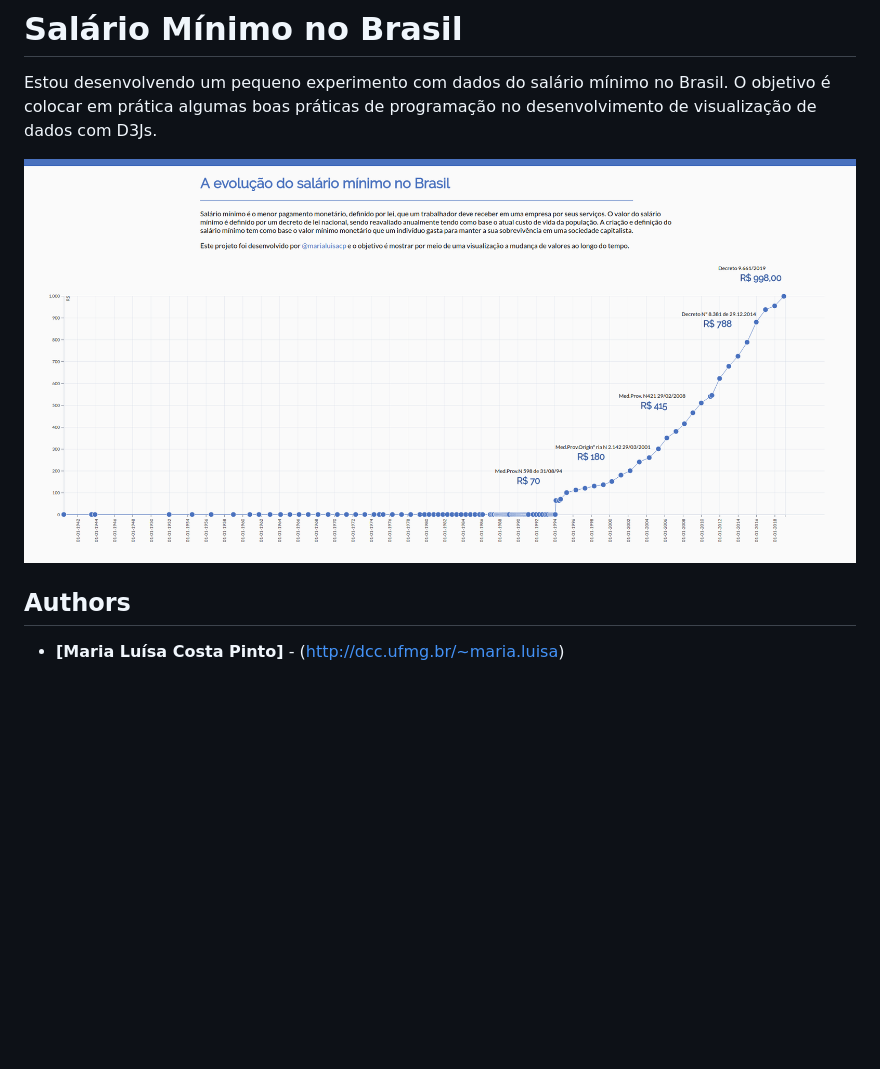
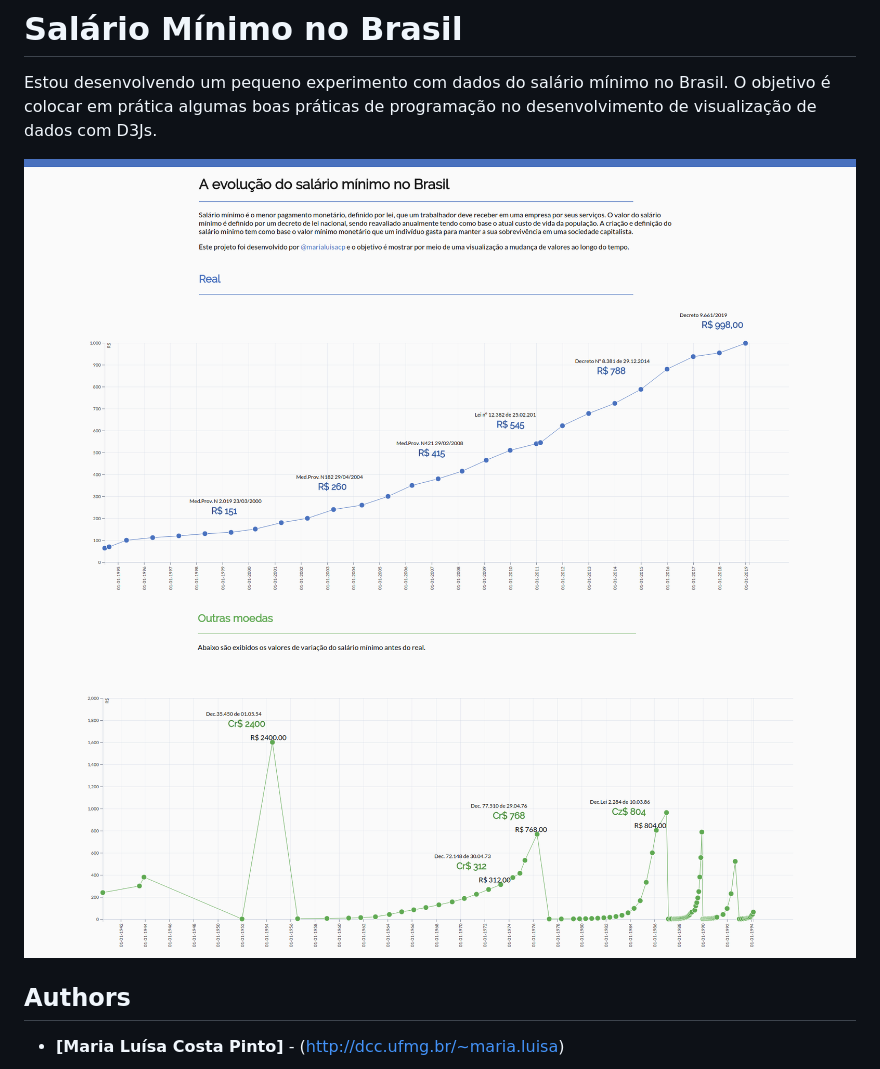
Before and after one commit to marialuisacp/minimum-wages-brazil, a Markdown page: README.md, the part around the change. Rendered like a GitHub page; pictures changed too: img/img.png, img/img2.png (added); blank space fills up the shorter version.

```diff
--- a/README.md
+++ b/README.md
@@ -3,6 +3,7 @@
 Estou desenvolvendo um pequeno experimento com dados do salário mínimo no Brasil. O objetivo é colocar em prática algumas boas práticas de programação no desenvolvimento de visualização de dados com D3Js.
 
 ![alt See a printscreen of a project](img/img.png)
+![alt See a printscreen of a project](img/img2.png)
 
 ## Authors
 
```
Also changed, not shown: 4 other files.
